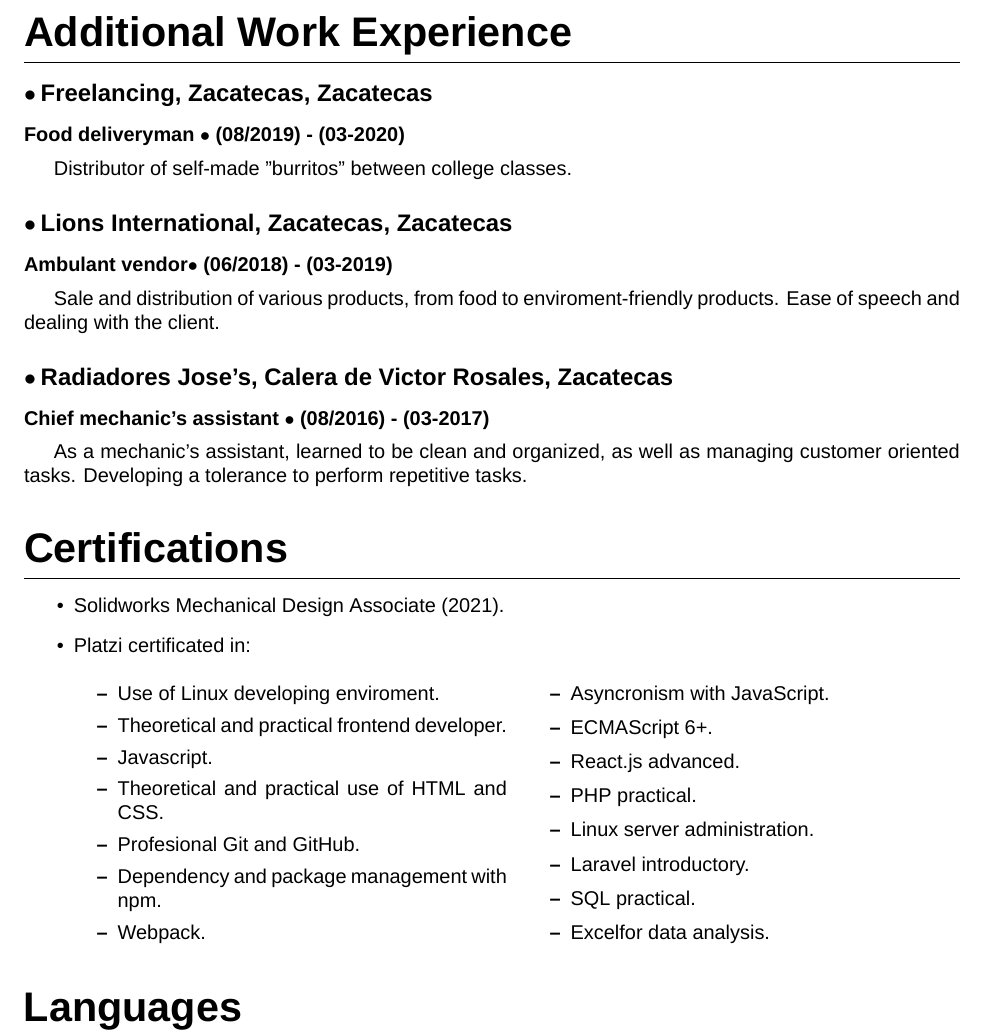
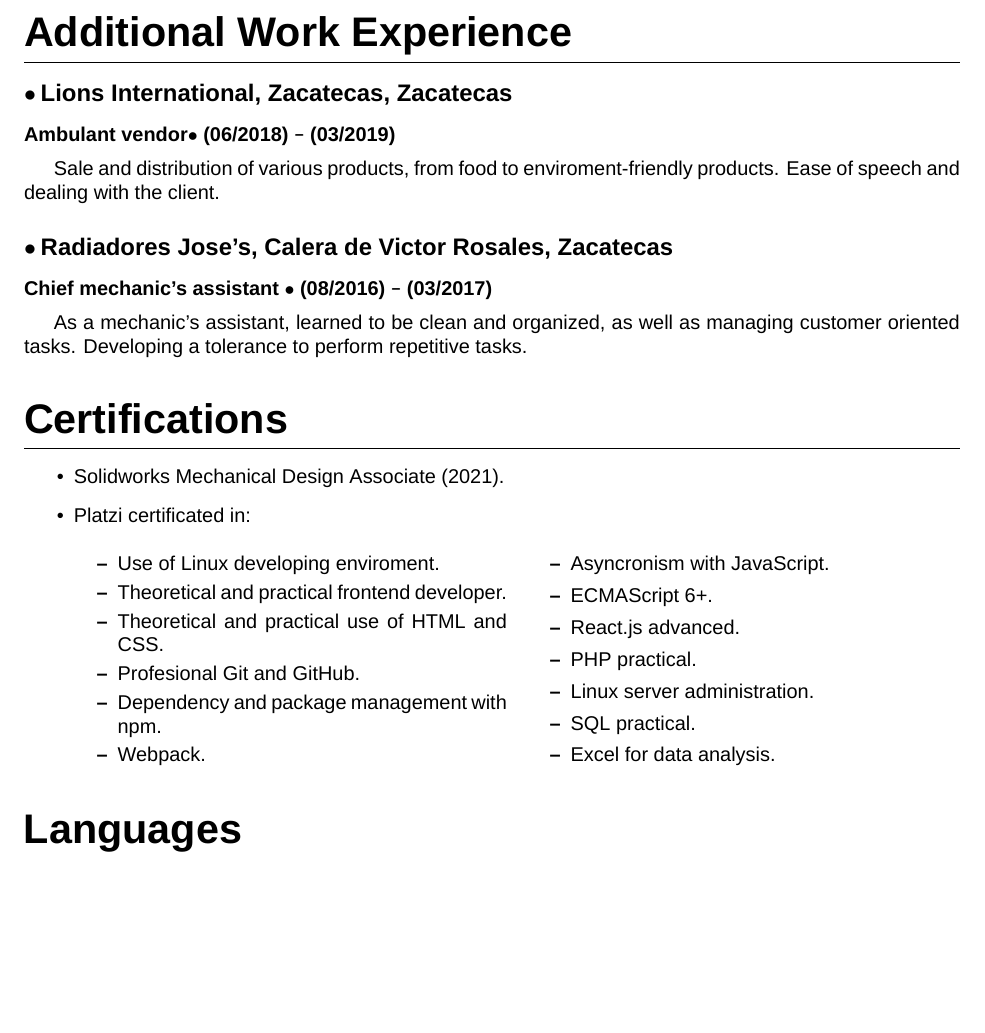
Before and after one commit to croobat/curriculum-vitae, a LaTeX CV (src/CV_Luis_Antonio_Ramirez_Garcia.tex): part of page 3 of 3, cut so that both start at the same text, the shorter picture padded with empty space. Compiled offline with XeLaTeX; a missing font is replaced by an installed copy or a similar font.

Commit message:
fix: syntax escape characters (dots and dashes)

```diff
--- a/src/CV_Luis_Antonio_Ramirez_Garcia.tex
+++ b/src/CV_Luis_Antonio_Ramirez_Garcia.tex
@@ -154,21 +154,15 @@
 
   \section{Additional Work Experience}% {{{
 
-  \subsection{\textbf{Freelancing}, Zacatecas, Zacatecas}
-
-  \subsubsection{Food deliveryman $\bullet$ (08/2019) - (03-2020)}
-
-  Distributor of self-made "burritos" between college classes.
-
   \subsection{\textbf{Lions International}, Zacatecas, Zacatecas}
 
-  \subsubsection{Ambulant vendor$\bullet$ (06/2018) - (03-2019)}
+  \subsubsection{Ambulant vendor$\bullet$ (06/2018) \texttt{-} (03/2019)}
 
   Sale and distribution of various products, from food to enviroment-friendly products. Ease of speech and dealing with the client.
 
   \subsection{\textbf{Radiadores Jose's}, Calera de Victor Rosales, Zacatecas}
 
-  \subsubsection{Chief mechanic's assistant $\bullet$ (08/2016) - (03-2017)}
+  \subsubsection{Chief mechanic's assistant $\bullet$ (08/2016) \texttt{-} (03/2017)}
 
   As a mechanic's assistant, learned to be clean and organized, as well as managing customer oriented tasks. Developing a tolerance to perform repetitive tasks.% }}}
 
@@ -183,8 +177,7 @@
       \begin{itemize}
         \item Use of Linux developing enviroment.
         \item Theoretical and practical frontend developer.
-        \item Javascript.
-        \item Theoretical and practical use of HTML and CSS.
+        \item Theoretical and practical use of HTML and CSS\@.
         \item Profesional Git and GitHub.
         \item Dependency and package management with npm.
         \item Webpack.
@@ -193,9 +186,8 @@
         \item React.js advanced.
         \item PHP practical.
         \item Linux server administration.
-        \item Laravel introductory.
         \item SQL practical.
-        \item Excelfor data analysis.
+        \item Excel for data analysis.
       \end{itemize}
       \end{multicols}
   \end{itemize}% }}}
```
Also changed, not shown: src/CV_Luis_Antonio_Ramirez_Garcia.tex (10 more changed lines).
